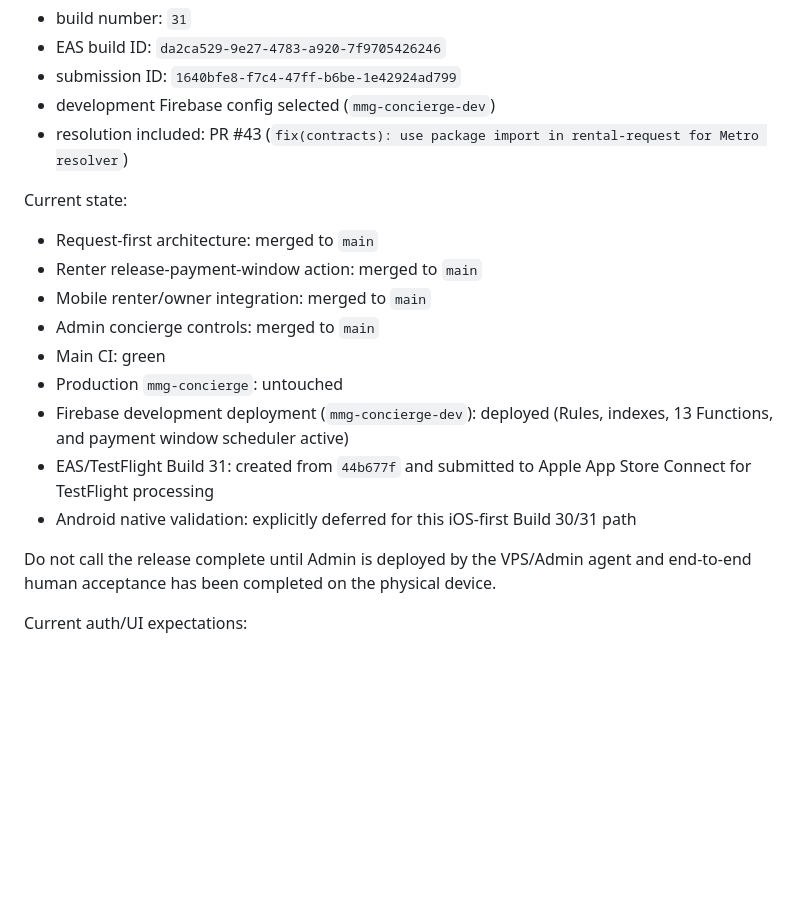
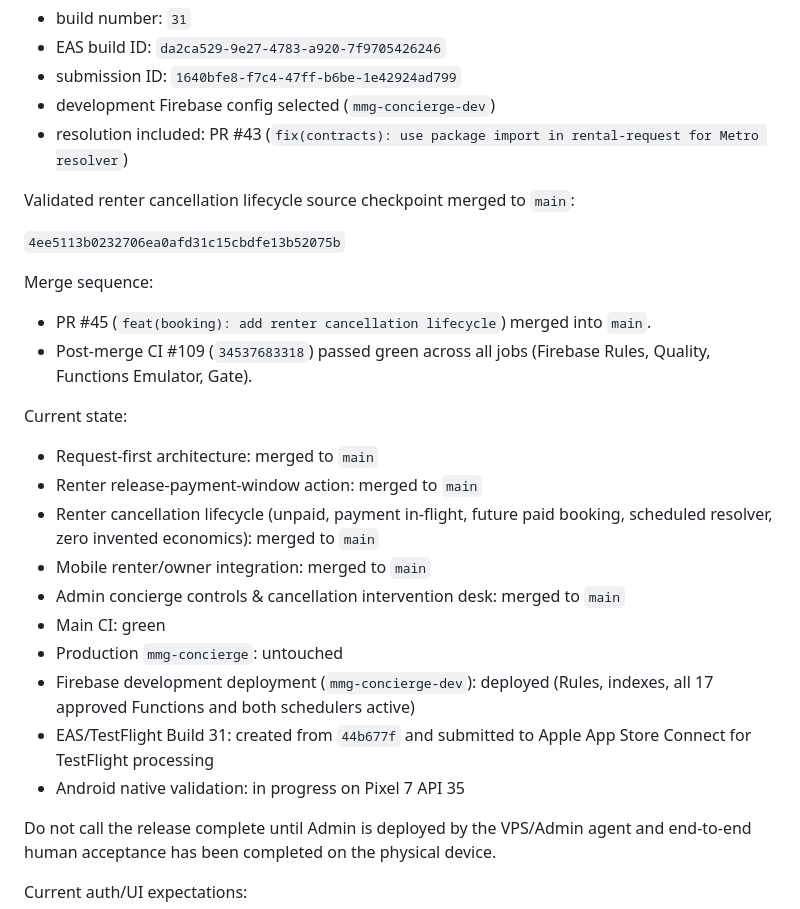
Before and after one commit to franklinnweke/mmgconciergeapp, a Markdown page: AGENTS.md, the part around the change. Rendered like a GitHub page; blank space fills up the shorter version.

Commit message:
docs(agents): record PR #45 merge, CI #109, and 17-function dev deployment

```diff
--- a/AGENTS.md
+++ b/AGENTS.md
@@ -264,16 +264,25 @@ Build 31 was created from the exact checkpoint above:
 - development Firebase config selected (`mmg-concierge-dev`)
 - resolution included: PR #43 (`fix(contracts): use package import in rental-request for Metro resolver`)
 
+Validated renter cancellation lifecycle source checkpoint merged to `main`:
+
+`4ee5113b0232706ea0afd31c15cbdfe13b52075b`
+
+Merge sequence:
+- PR #45 (`feat(booking): add renter cancellation lifecycle`) merged into `main`.
+- Post-merge CI #109 (`34537683318`) passed green across all jobs (Firebase Rules, Quality, Functions Emulator, Gate).
+
 Current state:
 - Request-first architecture: merged to `main`
 - Renter release-payment-window action: merged to `main`
+- Renter cancellation lifecycle (unpaid, payment in-flight, future paid booking, scheduled resolver, zero invented economics): merged to `main`
 - Mobile renter/owner integration: merged to `main`
-- Admin concierge controls: merged to `main`
+- Admin concierge controls & cancellation intervention desk: merged to `main`
 - Main CI: green
 - Production `mmg-concierge`: untouched
-- Firebase development deployment (`mmg-concierge-dev`): deployed (Rules, indexes, 13 Functions, and payment window scheduler active)
+- Firebase development deployment (`mmg-concierge-dev`): deployed (Rules, indexes, all 17 approved Functions and both schedulers active)
 - EAS/TestFlight Build 31: created from `44b677f` and submitted to Apple App Store Connect for TestFlight processing
-- Android native validation: explicitly deferred for this iOS-first Build 30/31 path
+- Android native validation: in progress on Pixel 7 API 35
 
 Do not call the release complete until Admin is deployed by the VPS/Admin agent and end-to-end human acceptance has been completed on the physical device.
 
```
